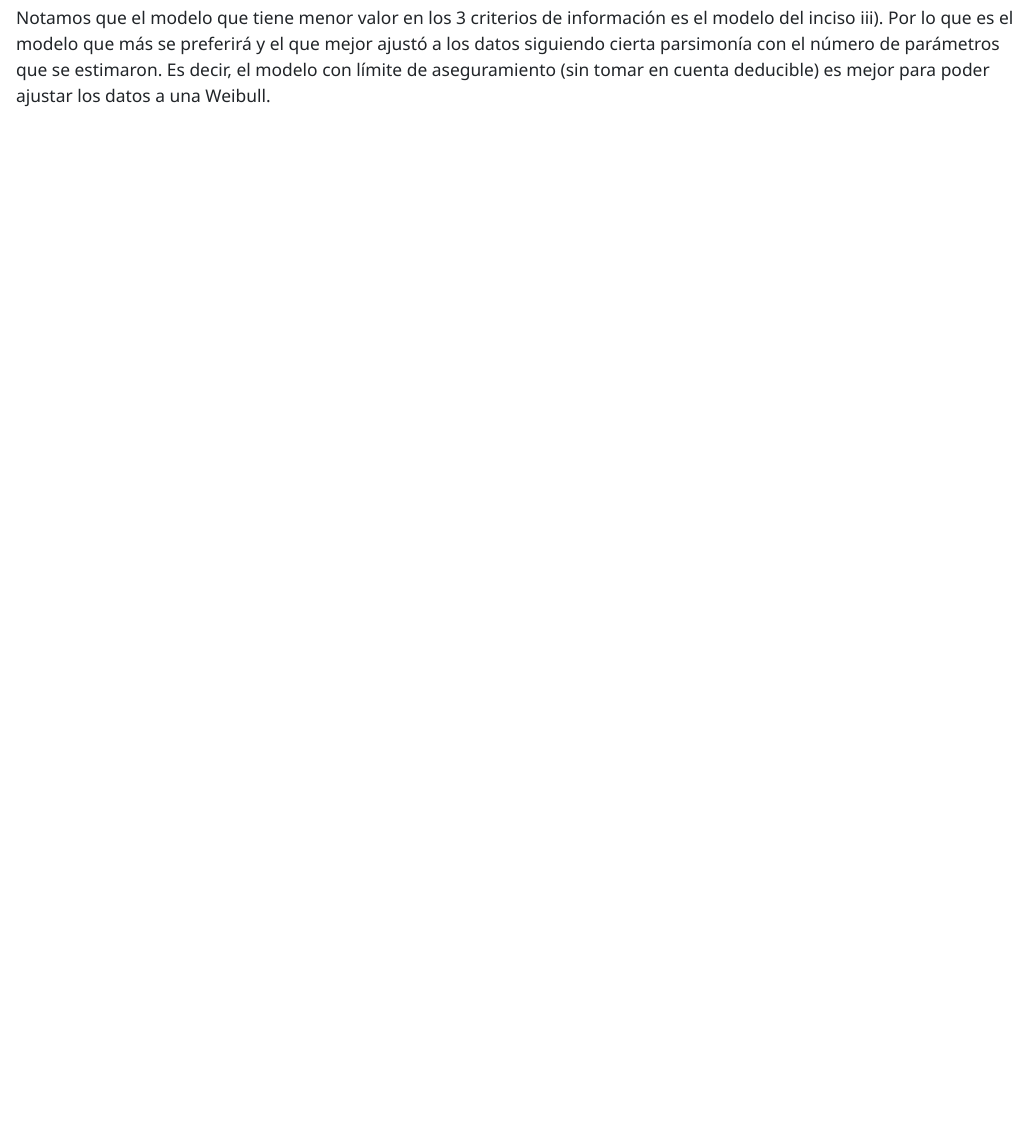
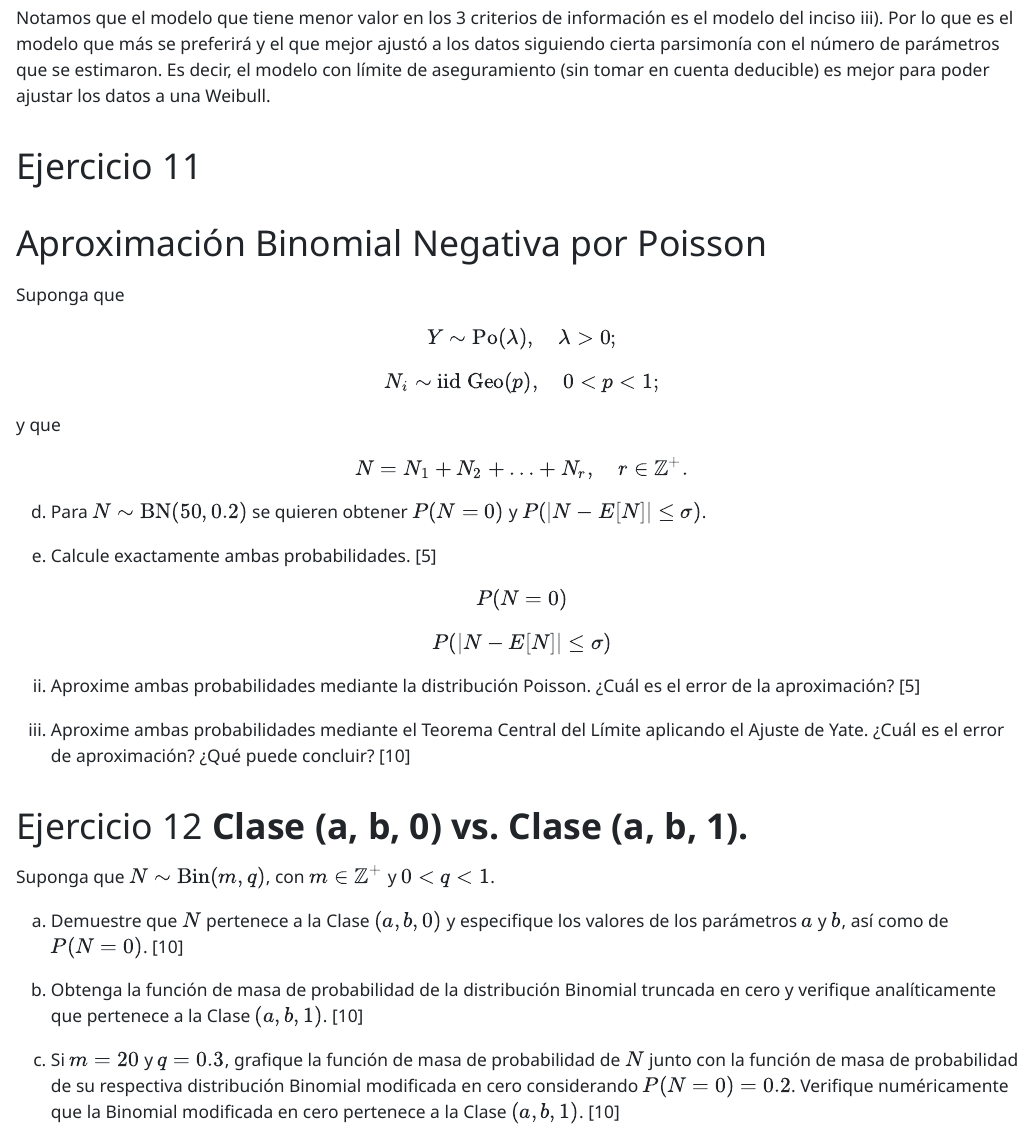
Before and after one commit to Marce2021M/actuarial3_curso, a Quarto document (tarea3Actuarial3.qmd): the page in a window 1100 px wide, from 14180 px down. The pictures show the output file tarea3Actuarial3.html that the author committed with the source, opened offline; long lines of code are wrapped.

Commit message:
Empezando el sketch de lo último

````diff
--- a/tarea3Actuarial3.qmd
+++ b/tarea3Actuarial3.qmd
@@ -1191,3 +1191,59 @@ hannan_quinn_criterio <- function(logverosimilitud, k, n) {
 
 
 Notamos que el modelo que tiene menor valor en los 3 criterios de información es el modelo del inciso iii). Por lo que es el modelo que más se preferirá y el que mejor ajustó a los datos siguiendo cierta parsimonía con el número de parámetros que se estimaron. Es decir, el modelo con límite de aseguramiento (sin tomar en cuenta deducible) es mejor para poder ajustar los datos a una Weibull.
+
+# Ejercicio 11
+
+# Aproximación Binomial Negativa por Poisson
+
+Suponga que
+$$
+Y \sim \text{Po}(\lambda), \quad \lambda > 0;
+$$
+
+$$
+N_i \sim \text{iid Geo}(p), \quad 0 < p < 1;
+$$
+
+y que
+
+$$
+N = N_1 + N_2 + \ldots + N_r, \quad r \in \mathbb{Z}^+.
+$$
+
+d) Para $N \sim \text{BN}(50, 0.2)$ se quieren obtener $P(N = 0)$ y $P(\left|N - E[N]\right| \leq \sigma)$.
+
+i) Calcule exactamente ambas probabilidades. [5]
+
+$$
+P(N = 0)
+$$
+
+$$
+P(\left|N - E[N]\right| \leq \sigma)
+$$
+
+ii) Aproxime ambas probabilidades mediante la distribución Poisson. ¿Cuál es el error de la aproximación? [5]
+
+iii) Aproxime ambas probabilidades mediante el Teorema Central del Límite aplicando el Ajuste de Yate. ¿Cuál es el error de aproximación? ¿Qué puede concluir? [10]
+
+
+```{r}
+
+```
+
+
+# Ejercicio 12 **Clase (a, b, 0) vs. Clase (a, b, 1).**
+
+Suponga que $N \sim \text{Bin}(m, q)$, con $m \in \mathbb{Z}^+$ y $0 < q < 1$.
+
+a) Demuestre que $N$ pertenece a la Clase $(a, b, 0)$ y especifique los valores de los parámetros $a$ y $b$, así como de $P(N = 0)$. [10]
+
+b) Obtenga la función de masa de probabilidad de la distribución Binomial truncada en cero y verifique analíticamente que pertenece a la Clase $(a, b, 1)$. [10]
+
+c) Si $m = 20$ y $q = 0.3$, grafique la función de masa de probabilidad de $N$ junto con la función de masa de probabilidad de su respectiva distribución Binomial modificada en cero considerando $P(N = 0) = 0.2$. Verifique numéricamente que la Binomial modificada en cero pertenece a la Clase $(a, b, 1)$. [10]
+
+
+```{r}
+
+```
````
Also changed, not shown: tarea3Actuarial3.html.
